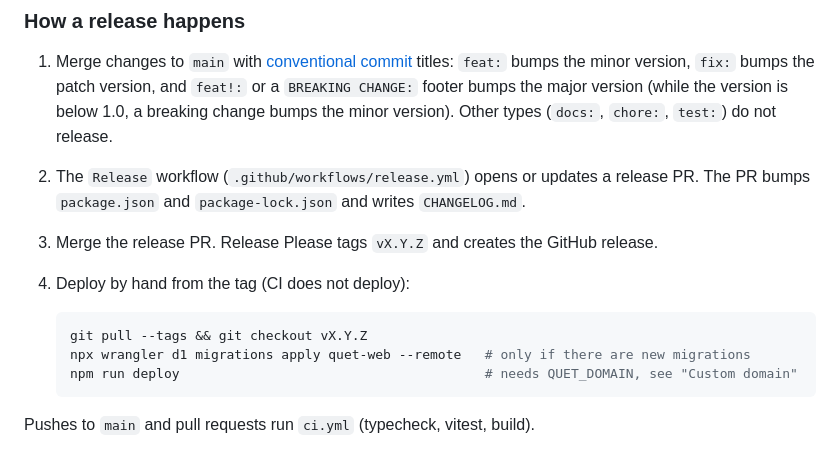
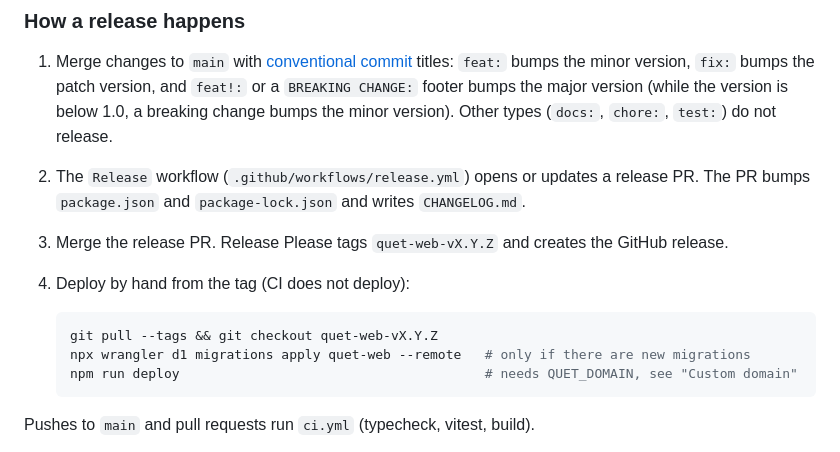
Before and after one commit to 8bu/quet-web, a Markdown page: docs/deploy.md, the part around the change. Rendered like a GitHub page.

Commit message:
docs: correct release tag name

````diff
--- a/docs/deploy.md
+++ b/docs/deploy.md
@@ -144,11 +144,11 @@ offsets hold through the browser, D1 and the CLI. The admin view reported `reade
    change bumps the minor version). Other types (`docs:`, `chore:`, `test:`) do not release.
 2. The `Release` workflow (`.github/workflows/release.yml`) opens or updates a release PR. The PR
    bumps `package.json` and `package-lock.json` and writes `CHANGELOG.md`.
-3. Merge the release PR. Release Please tags `vX.Y.Z` and creates the GitHub release.
+3. Merge the release PR. Release Please tags `quet-web-vX.Y.Z` and creates the GitHub release.
 4. Deploy by hand from the tag (CI does not deploy):
 
    ```sh
-   git pull --tags && git checkout vX.Y.Z
+   git pull --tags && git checkout quet-web-vX.Y.Z
    npx wrangler d1 migrations apply quet-web --remote   # only if there are new migrations
    npm run deploy                                       # needs QUET_DOMAIN, see "Custom domain"
    ```
````
